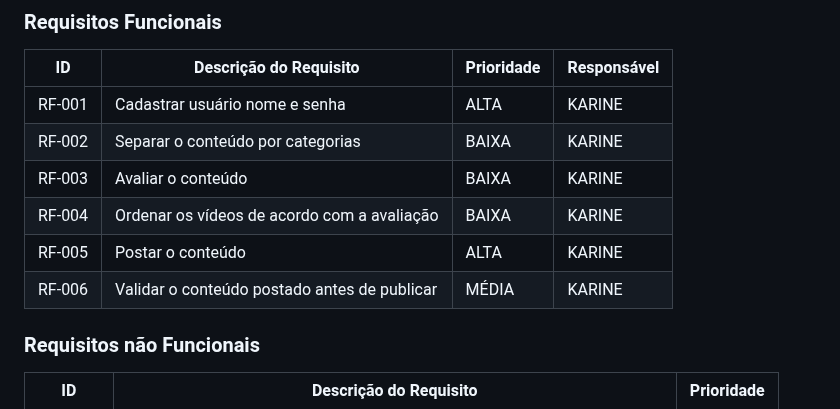
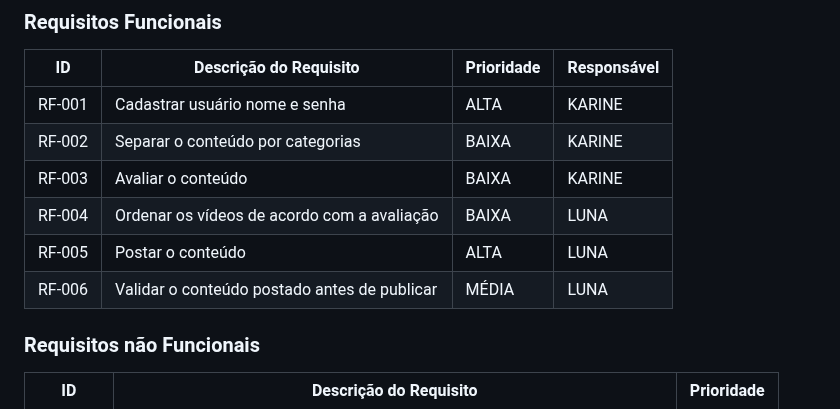
Before and after one commit to ICEI-PUC-Minas-PBR-SI/pbr-si-2023-1-p1-proj-web-g1-grupo1, a Markdown page: docs/especification.md, the part around the change. Rendered like a GitHub page.

```diff
--- a/docs/especification.md
+++ b/docs/especification.md
@@ -46,9 +46,9 @@ As tabelas que se seguem apresentam os requisitos funcionais e não funcionais q
 |RF-001| Cadastrar usuário nome e senha | ALTA | KARINE   |
 |RF-002| Separar o conteúdo por categorias  | BAIXA |KARINE  |
 |RF-003| Avaliar o conteúdo| BAIXA |KARINE  |
-|RF-004| Ordenar os vídeos de acordo com a avaliação | BAIXA | KARINE  |
-|RF-005| Postar o conteúdo | ALTA | KARINE  |
-|RF-006| Validar o conteúdo postado antes de publicar | MÉDIA | KARINE  |
+|RF-004| Ordenar os vídeos de acordo com a avaliação | BAIXA | LUNA |
+|RF-005| Postar o conteúdo | ALTA | LUNA |
+|RF-006| Validar o conteúdo postado antes de publicar | MÉDIA | LUNA |
 
 ### Requisitos não Funcionais
 
```
